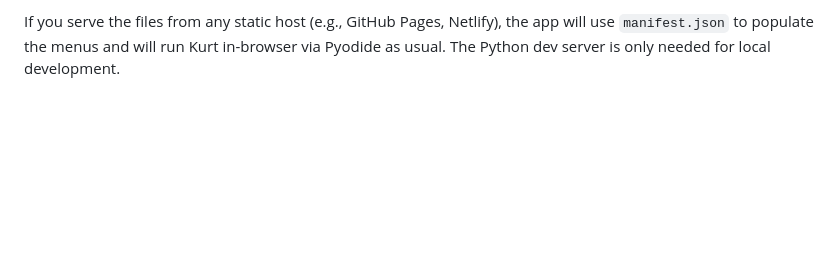
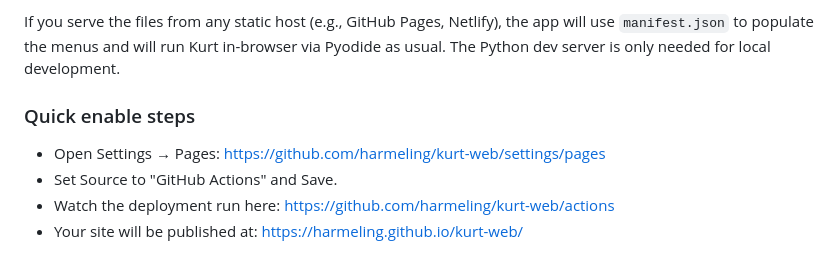
Before and after one commit to harmeling/kurt-web, a Markdown page: README.md, the part around the change. Drawn GitHub-style; blank space fills up the shorter version.

Commit message:
Docs: add Quick enable steps for GitHub Pages

```diff
--- a/README.md
+++ b/README.md
@@ -74,3 +74,10 @@ To enable Pages:
 3. After the first successful run, your site will be available at the URL shown in the workflow summary.
 
 If you serve the files from any static host (e.g., GitHub Pages, Netlify), the app will use `manifest.json` to populate the menus and will run Kurt in-browser via Pyodide as usual. The Python dev server is only needed for local development.
+
+### Quick enable steps
+
+- Open Settings → Pages: [https://github.com/harmeling/kurt-web/settings/pages](https://github.com/harmeling/kurt-web/settings/pages)
+- Set Source to "GitHub Actions" and Save.
+- Watch the deployment run here: [https://github.com/harmeling/kurt-web/actions](https://github.com/harmeling/kurt-web/actions)
+- Your site will be published at: [https://harmeling.github.io/kurt-web/](https://harmeling.github.io/kurt-web/)
```
